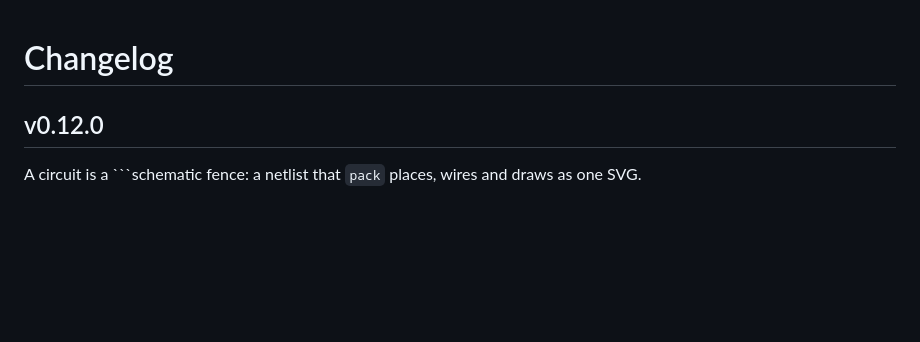
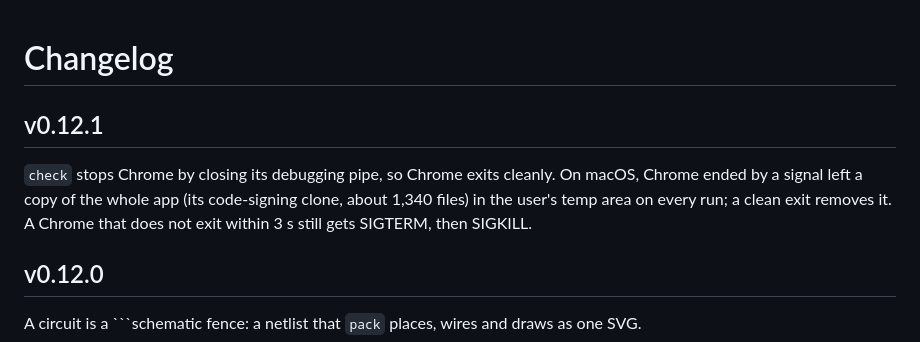
Before and after one commit to barisgit/explainer-skill, a Markdown page: CHANGELOG.md, the part around the change. GitHub-like rendering; blank space fills up the shorter version.

Commit message:
docs: v0.12.1 changelog

```diff
--- a/CHANGELOG.md
+++ b/CHANGELOG.md
@@ -1,4 +1,8 @@
 # Changelog
+
+## v0.12.1
+
+`check` stops Chrome by closing its debugging pipe, so Chrome exits cleanly. On macOS, Chrome ended by a signal left a copy of the whole app (its code-signing clone, about 1,340 files) in the user's temp area on every run; a clean exit removes it. A Chrome that does not exit within 3 s still gets SIGTERM, then SIGKILL.
 
 ## v0.12.0
 
```
Also changed, not shown: README.md (+1 -1 lines).
